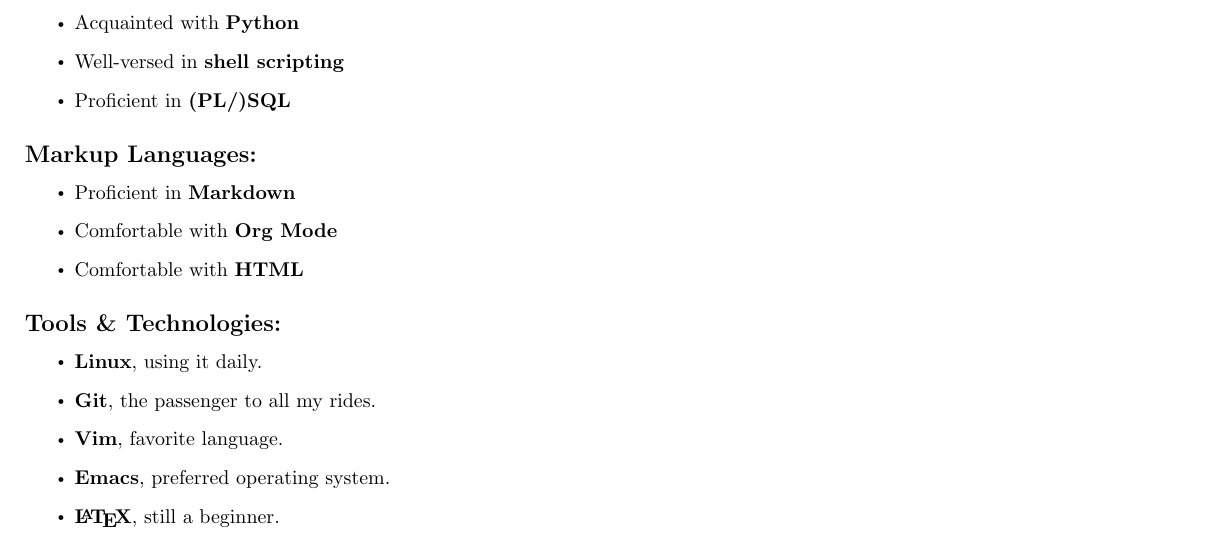
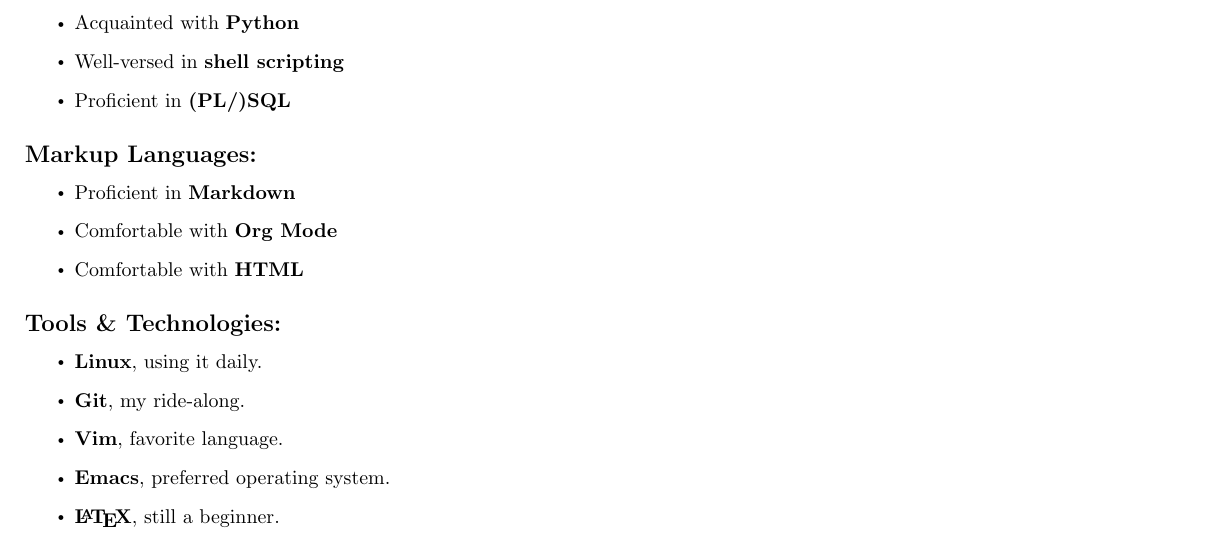
Before and after one commit to grtcdr/resume, a LaTeX CV (cv.tex, which reads sections/skills.tex): part of the page, cut so that both start at the same text. Compiled offline with pdfLaTeX.

Commit message:
Slight changes

```diff
--- a/sections/skills.tex
+++ b/sections/skills.tex
@@ -17,12 +17,12 @@
     \skill{Comfortable with}{HTML}
   \end{itemize}
 
-\renewcommand{\skill}[2]{ \item \textbf{#1}, #2. }
+\renewcommand{\skill}[2]{\item \textbf{#1}, #2.}
 
 \subsection*{Tools \& Technologies:}
   \begin{itemize}
     \skill{Linux}{using it daily}
-    \skill{Git}{the passenger to all my rides}
+    \skill{Git}{my ride-along}
     \skill{Vim}{favorite language}
     \skill{Emacs}{preferred operating system}
     \skill{\LaTeX}{still a beginner}
```
Also changed, not shown: cv.min.pdf, sections/skills.tex (2 more changed lines), 1 other file.
